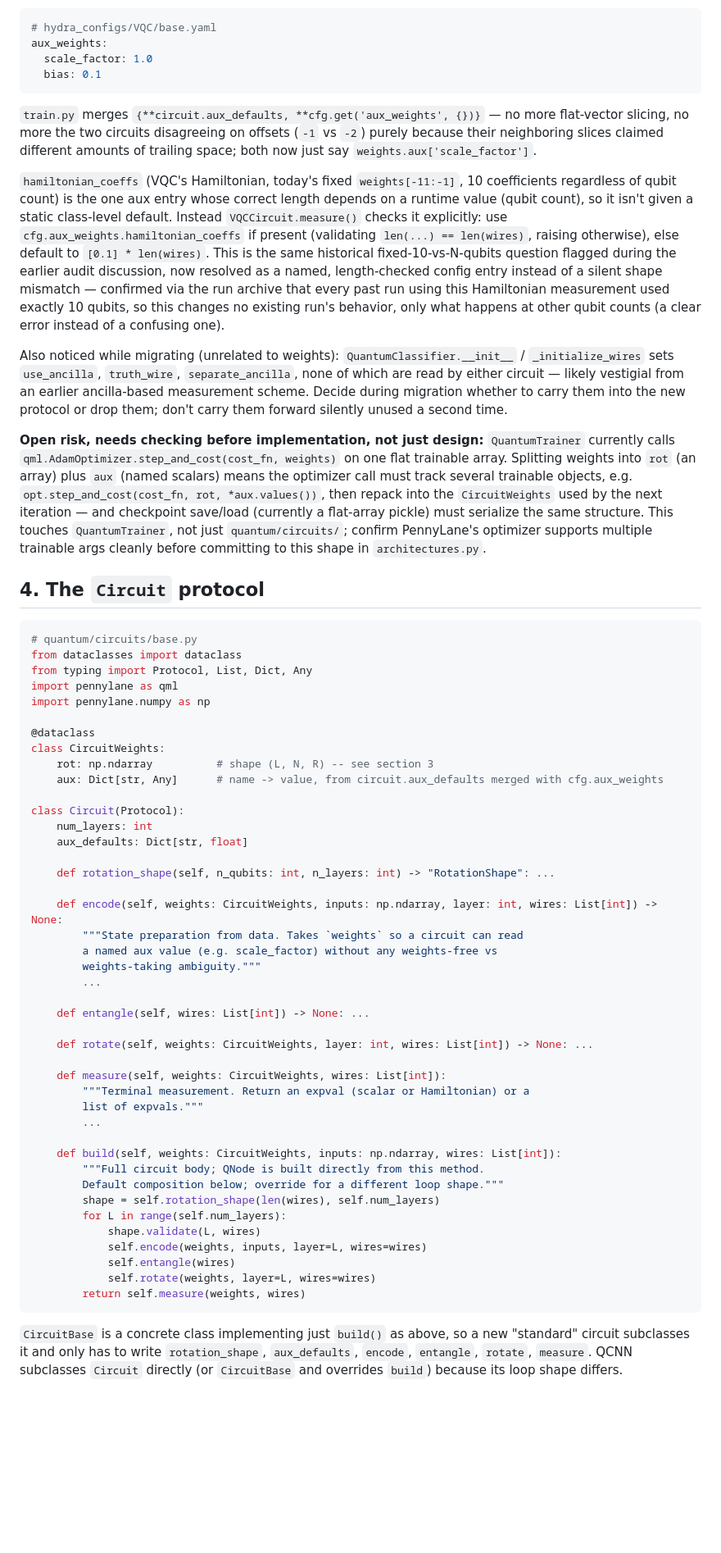
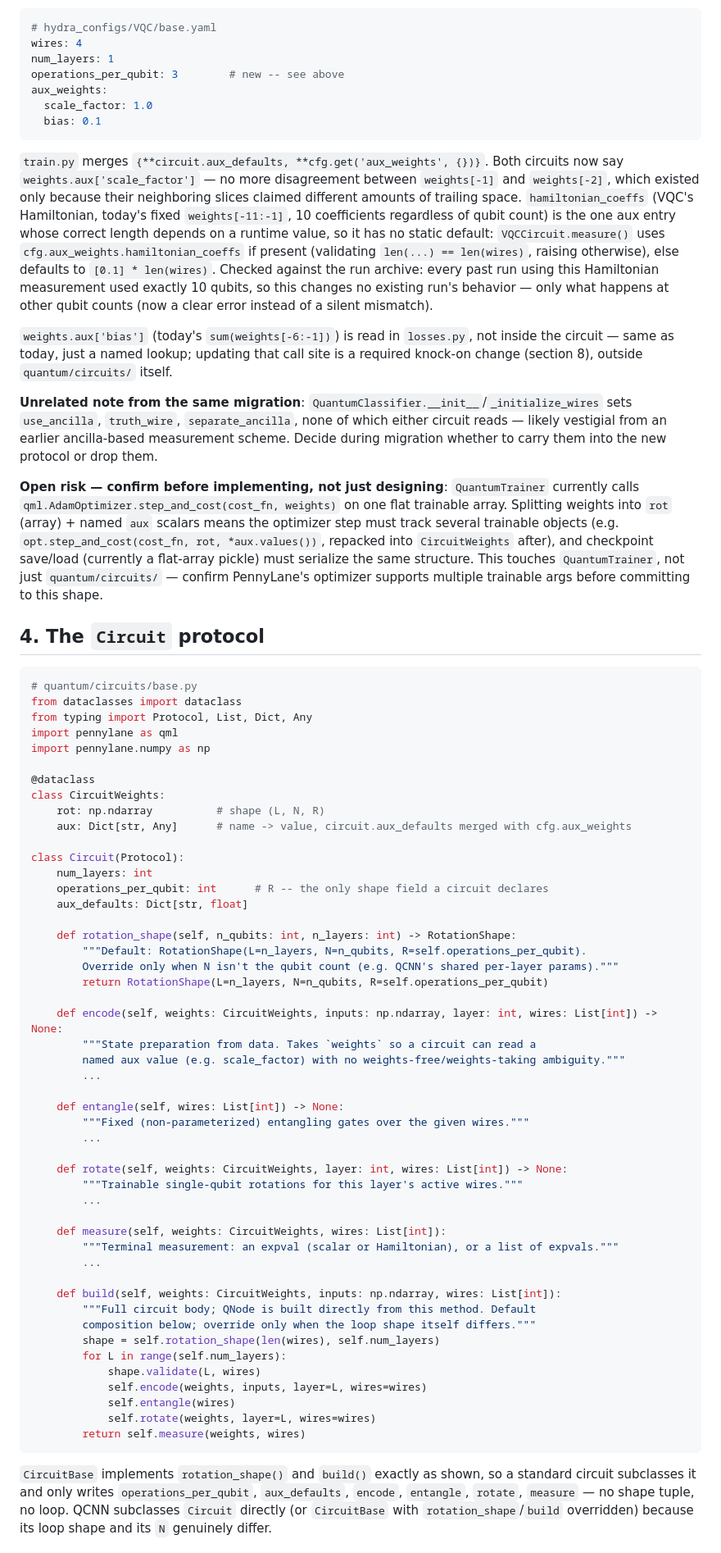
Before and after one commit to neutrino-man4/neo-1p1q, a Markdown page: REFACTOR.md, the part around one of its changes. Shown at 82% size. GitHub-like rendering; blank space fills up the shorter version.

Commit message:
Derive rotation shape from operations_per_qubit config

````diff
--- a/REFACTOR.md
+++ b/REFACTOR.md
@@ -77,41 +70,41 @@ named reason instead of a shape-mismatch deep inside PennyLane.
 
 ```yaml
 # hydra_configs/VQC/base.yaml
+wires: 4
+num_layers: 1
+operations_per_qubit: 3        # new -- see above
 aux_weights:
   scale_factor: 1.0
   bias: 0.1
 ```
 
-`train.py` merges `{**circuit.aux_defaults, **cfg.get('aux_weights', {})}` — no more flat-vector
-slicing, no more the two circuits disagreeing on offsets (`-1` vs `-2`) purely because their
-neighboring slices claimed different amounts of trailing space; both now just say
-`weights.aux['scale_factor']`.
+`train.py` merges `{**circuit.aux_defaults, **cfg.get('aux_weights', {})}`. Both circuits now say
+`weights.aux['scale_factor']` — no more disagreement between `weights[-1]` and `weights[-2]`, which
+existed only because their neighboring slices claimed different amounts of trailing space.
+`hamiltonian_coeffs` (VQC's Hamiltonian, today's fixed `weights[-11:-1]`, 10 coefficients
+regardless of qubit count) is the one aux entry whose correct length depends on a runtime value, so
+it has no static default: `VQCCircuit.measure()` uses `cfg.aux_weights.hamiltonian_coeffs` if
+present (validating `len(...) == len(wires)`, raising otherwise), else defaults to
+`[0.1] * len(wires)`. Checked against the run archive: every past run using this Hamiltonian
+measurement used exactly 10 qubits, so this changes no existing run's behavior — only what happens
+at other qubit counts (now a clear error instead of a silent mismatch).
 
-`hamiltonian_coeffs` (VQC's Hamiltonian, today's fixed `weights[-11:-1]`, 10 coefficients
-regardless of qubit count) is the one aux entry whose correct length depends on a runtime value
-(qubit count), so it isn't given a static class-level default. Instead `VQCCircuit.measure()`
-checks it explicitly: use `cfg.aux_weights.hamiltonian_coeffs` if present (validating
-`len(...) == len(wires)`, raising otherwise), else default to `[0.1] * len(wires)`. This is the
-same historical fixed-10-vs-N-qubits question flagged during the earlier audit discussion, now
-resolved as a named, length-checked config entry instead of a silent shape mismatch — confirmed via
-the run archive that every past run using this Hamiltonian measurement used exactly 10 qubits, so
-this changes no existing run's behavior, only what happens at other qubit counts (a clear error
-instead of a confusing one).
+`weights.aux['bias']` (today's `sum(weights[-6:-1])`) is read in `losses.py`, not inside the
+circuit — same as today, just a named lookup; updating that call site is a required knock-on change
+(section 8), outside `quantum/circuits/` itself.
 
-Also noticed while migrating (unrelated to weights): `QuantumClassifier.__init__` /
-`_initialize_wires` sets `use_ancilla`, `truth_wire`, `separate_ancilla`, none of which are read by
-either circuit — likely vestigial from an earlier ancilla-based measurement scheme. Decide during
-migration whether to carry them into the new protocol or drop them; don't carry them forward
-silently unused a second time.
+**Unrelated note from the same migration**: `QuantumClassifier.__init__`/`_initialize_wires` sets
+`use_ancilla`, `truth_wire`, `separate_ancilla`, none of which either circuit reads — likely
+vestigial from an earlier ancilla-based measurement scheme. Decide during migration whether to
+carry them into the new protocol or drop them.
 
-**Open risk, needs checking before implementation, not just design:** `QuantumTrainer` currently
-calls `qml.AdamOptimizer.step_and_cost(cost_fn, weights)` on one flat trainable array. Splitting
-weights into `rot` (an array) plus `aux` (named scalars) means the optimizer call must track
-several trainable objects, e.g. `opt.step_and_cost(cost_fn, rot, *aux.values())`, then repack into
-the `CircuitWeights` used by the next iteration — and checkpoint save/load (currently a flat-array
-pickle) must serialize the same structure. This touches `QuantumTrainer`, not just
-`quantum/circuits/`; confirm PennyLane's optimizer supports multiple trainable args cleanly before
-committing to this shape in `architectures.py`.
+**Open risk — confirm before implementing, not just designing**: `QuantumTrainer` currently calls
+`qml.AdamOptimizer.step_and_cost(cost_fn, weights)` on one flat trainable array. Splitting weights
+into `rot` (array) + named `aux` scalars means the optimizer step must track several trainable
+objects (e.g. `opt.step_and_cost(cost_fn, rot, *aux.values())`, repacked into `CircuitWeights`
+after), and checkpoint save/load (currently a flat-array pickle) must serialize the same structure.
+This touches `QuantumTrainer`, not just `quantum/circuits/` — confirm PennyLane's optimizer
+supports multiple trainable args before committing to this shape.
 
 ## 4. The `Circuit` protocol
 
@@ -124,33 +117,39 @@ import pennylane.numpy as np
 
 @dataclass
 class CircuitWeights:
-    rot: np.ndarray          # shape (L, N, R) -- see section 3
-    aux: Dict[str, Any]      # name -> value, from circuit.aux_defaults merged with cfg.aux_weights
+    rot: np.ndarray          # shape (L, N, R)
+    aux: Dict[str, Any]      # name -> value, circuit.aux_defaults merged with cfg.aux_weights
 
 class Circuit(Protocol):
     num_layers: int
+    operations_per_qubit: int      # R -- the only shape field a circuit declares
     aux_defaults: Dict[str, float]
 
-    def rotation_shape(self, n_qubits: int, n_layers: int) -> "RotationShape": ...
+    def rotation_shape(self, n_qubits: int, n_layers: int) -> RotationShape:
+        """Default: RotationShape(L=n_layers, N=n_qubits, R=self.operations_per_qubit).
+        Override only when N isn't the qubit count (e.g. QCNN's shared per-layer params)."""
+        return RotationShape(L=n_layers, N=n_qubits, R=self.operations_per_qubit)
 
     def encode(self, weights: CircuitWeights, inputs: np.ndarray, layer: int, wires: List[int]) -> None:
-        """State preparation from data. Takes `weights` so a circuit can read
-        a named aux value (e.g. scale_factor) without any weights-free vs
-        weights-taking ambiguity."""
+        """State preparation from data. Takes `weights` so a circuit can read a
+        named aux value (e.g. scale_factor) with no weights-free/weights-taking ambiguity."""
         ...
 
-    def entangle(self, wires: List[int]) -> None: ...
+    def entangle(self, wires: List[int]) -> None:
+        """Fixed (non-parameterized) entangling gates over the given wires."""
+        ...
 
-    def rotate(self, weights: CircuitWeights, layer: int, wires: List[int]) -> None: ...
+    def rotate(self, weights: CircuitWeights, layer: int, wires: List[int]) -> None:
+        """Trainable single-qubit rotations for this layer's active wires."""
+        ...
 
     def measure(self, weights: CircuitWeights, wires: List[int]):
-        """Terminal measurement. Return an expval (scalar or Hamiltonian) or a
-        list of expvals."""
+        """Terminal measurement: an expval (scalar or Hamiltonian), or a list of expvals."""
         ...
 
     def build(self, weights: CircuitWeights, inputs: np.ndarray, wires: List[int]):
-        """Full circuit body; QNode is built directly from this method.
-        Default composition below; override for a different loop shape."""
+        """Full circuit body; QNode is built directly from this method. Default
+        composition below; override only when the loop shape itself differs."""
         shape = self.rotation_shape(len(wires), self.num_layers)
         for L in range(self.num_layers):
             shape.validate(L, wires)
@@ -160,8 +159,8 @@ class Circuit(Protocol):
         return self.measure(weights, wires)
 ```
 
-`CircuitBase` is a concrete class implementing just `build()` as above, so a new "standard" circuit
-subclasses it and only has to write `rotation_shape`, `aux_defaults`, `encode`, `entangle`,
-`rotate`, `measure`. QCNN subclasses `Circuit` directly (or `CircuitBase` and overrides `build`)
-because its loop shape differs.
+`CircuitBase` implements `rotation_shape()` and `build()` exactly as shown, so a standard circuit
+subclasses it and only writes `operations_per_qubit`, `aux_defaults`, `encode`, `entangle`,
+`rotate`, `measure` — no shape tuple, no loop. QCNN subclasses `Circuit` directly (or `CircuitBase`
+with `rotation_shape`/`build` overridden) because its loop shape and its `N` genuinely differ.
 
````
Also changed, not shown: other parts of REFACTOR.md (+82 -101 lines).
